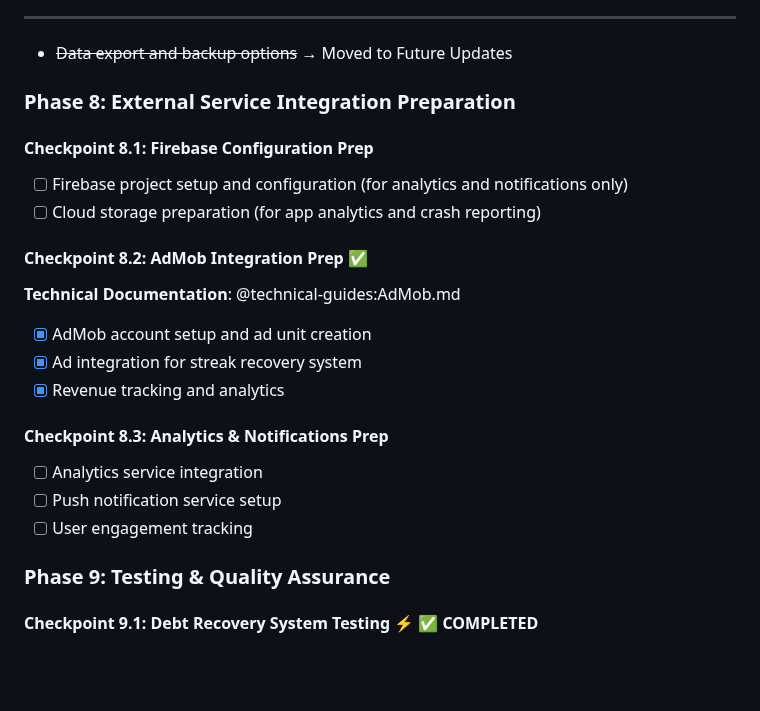
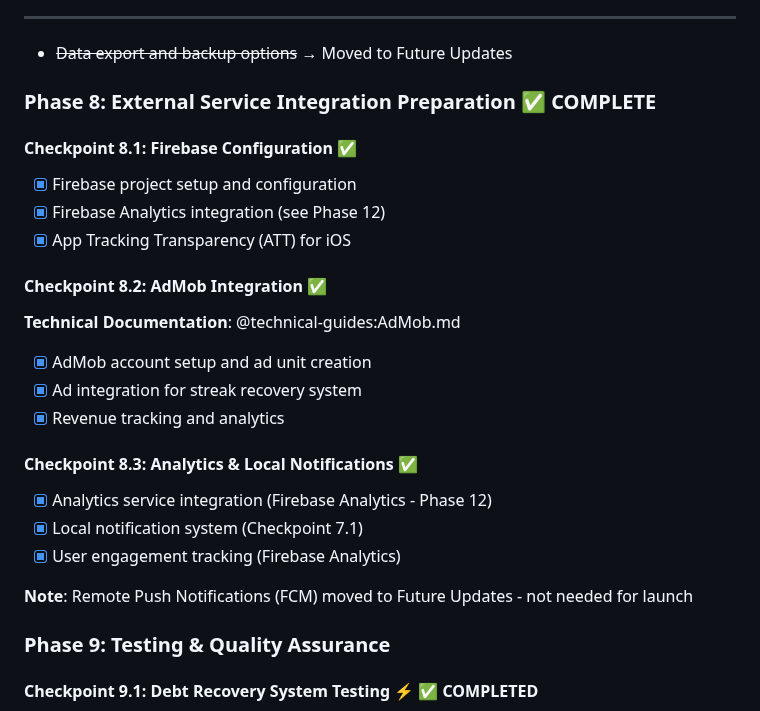
Before and after one commit to TQyronStudio/SelfRiseV2, a Markdown page: projectplan.md, the part around the change. Rendered like a GitHub page; blank space fills up the shorter version.

```diff
--- a/projectplan.md
+++ b/projectplan.md
@@ -440,22 +440,25 @@ settings: {
 
 - ~~Data export and backup options~~ → Moved to Future Updates
 
-### Phase 8: External Service Integration Preparation
+### Phase 8: External Service Integration Preparation ✅ COMPLETE
 
-#### Checkpoint 8.1: Firebase Configuration Prep
-- [ ] Firebase project setup and configuration (for analytics and notifications only)
-- [ ] Cloud storage preparation (for app analytics and crash reporting)
+#### Checkpoint 8.1: Firebase Configuration ✅
+- [x] Firebase project setup and configuration
+- [x] Firebase Analytics integration (see Phase 12)
+- [x] App Tracking Transparency (ATT) for iOS
 
-#### Checkpoint 8.2: AdMob Integration Prep ✅
+#### Checkpoint 8.2: AdMob Integration ✅
 **Technical Documentation**: @technical-guides:AdMob.md
 - [x] AdMob account setup and ad unit creation
 - [x] Ad integration for streak recovery system
 - [x] Revenue tracking and analytics
 
-#### Checkpoint 8.3: Analytics & Notifications Prep
-- [ ] Analytics service integration
-- [ ] Push notification service setup
-- [ ] User engagement tracking
+#### Checkpoint 8.3: Analytics & Local Notifications ✅
+- [x] Analytics service integration (Firebase Analytics - Phase 12)
+- [x] Local notification system (Checkpoint 7.1)
+- [x] User engagement tracking (Firebase Analytics)
+
+**Note**: Remote Push Notifications (FCM) moved to Future Updates - not needed for launch
 
 ### Phase 9: Testing & Quality Assurance
 
```
Also changed, not shown: projectplan-future-updates.md (+41 -1 lines).
